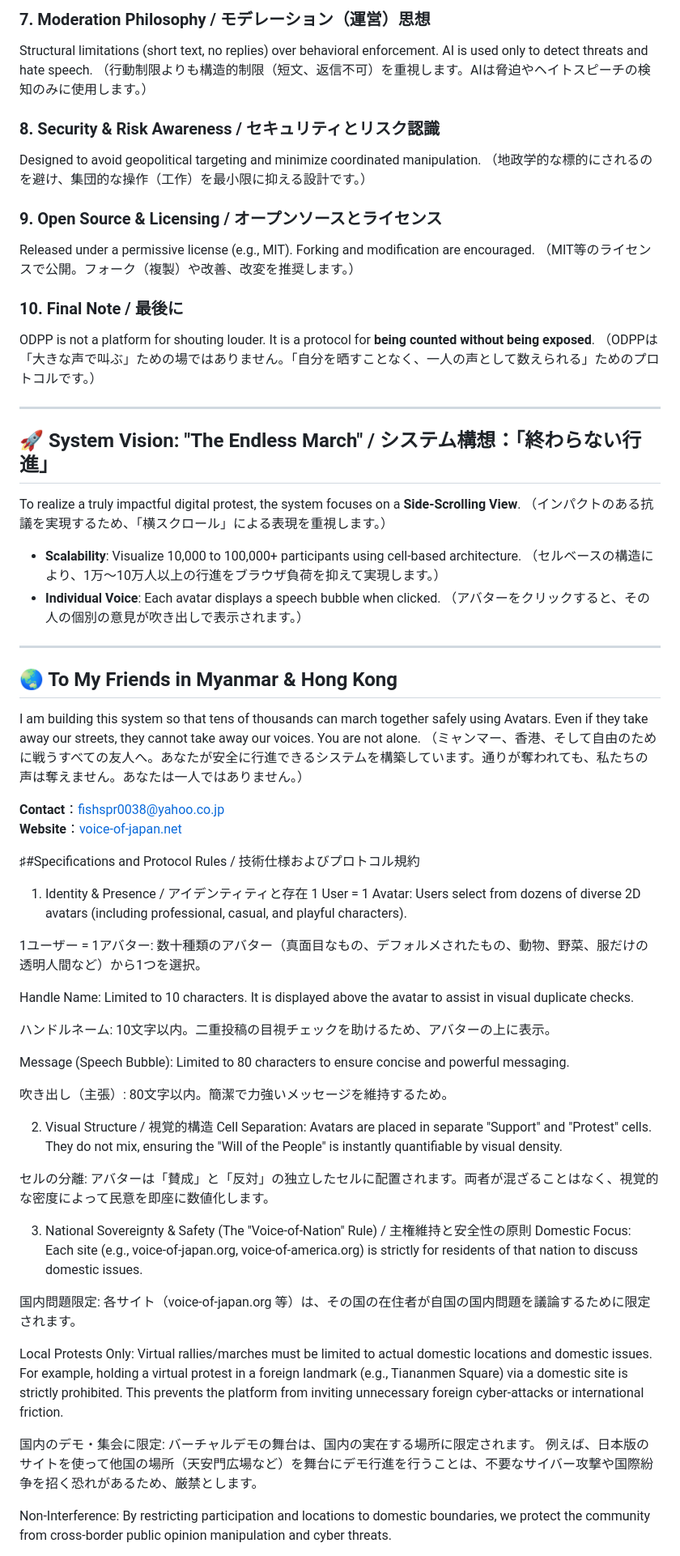
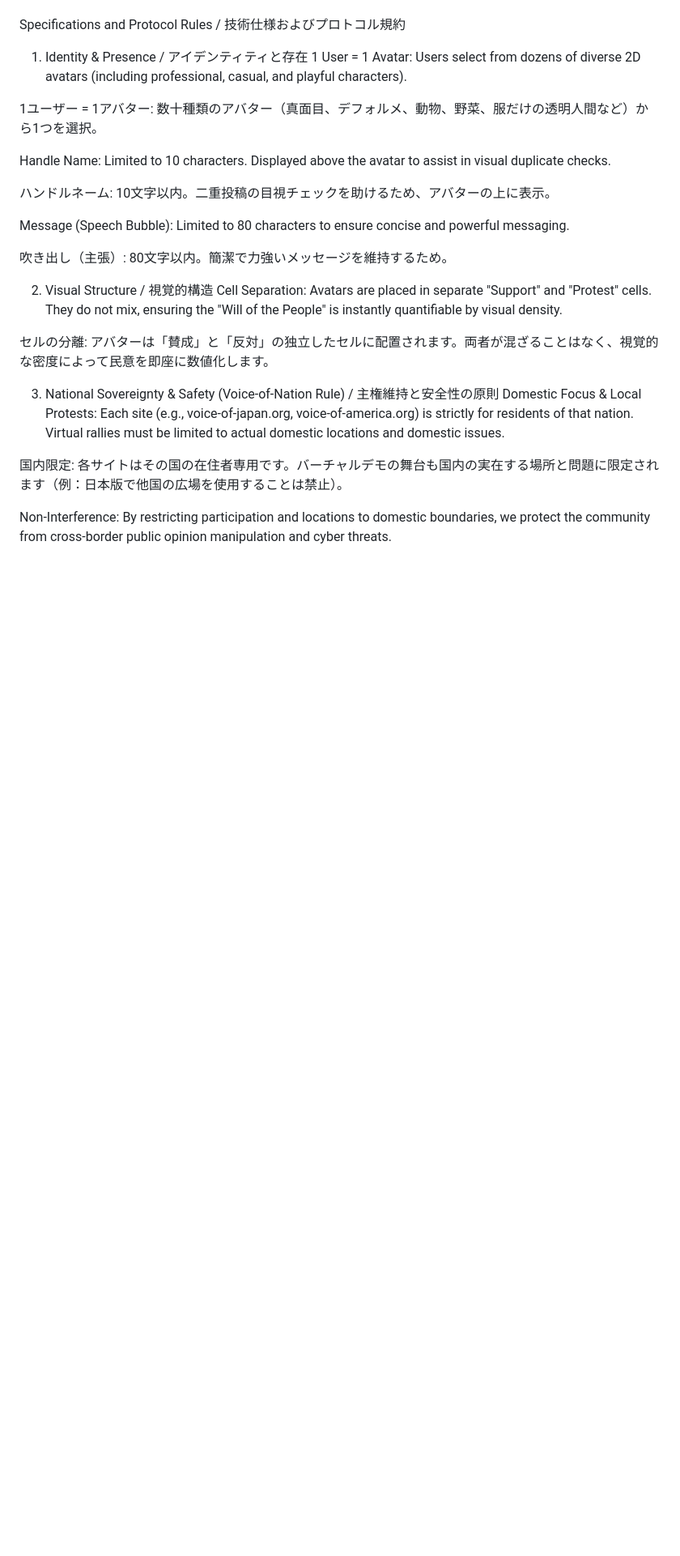
Before and after one commit to voice-of-japan/Virtual-Protest-Protocol, a Markdown page: README.md, the part around one of its changes. Shown at 81% size. Drawn GitHub-style; blank space fills up the shorter version.

```diff
--- a/README.md
+++ b/README.md
@@ -48,46 +13,10 @@ No ranking, no highlighting extreme positions, and no algorithmic promotion.
-### 7. Moderation Philosophy / モデレーション（運営）思想
-Structural limitations (short text, no replies) over behavioral enforcement. AI is used only to detect threats and hate speech.
-（行動制限よりも構造的制限（短文、返信不可）を重視します。AIは脅迫やヘイトスピーチの検知のみに使用します。）
-
-### 8. Security & Risk Awareness / セキュリティとリスク認識
-Designed to avoid geopolitical targeting and minimize coordinated manipulation.
-（地政学的な標的にされるのを避け、集団的な操作（工作）を最小限に抑える設計です。）
-
-### 9. Open Source & Licensing / オープンソースとライセンス
-Released under a permissive license (e.g., MIT). Forking and modification are encouraged.
-（MIT等のライセンスで公開。フォーク（複製）や改善、改変を推奨します。）
-
-### 10. Final Note / 最後に
-ODPP is not a platform for shouting louder. It is a protocol for **being counted without being exposed**.
-（ODPPは「大きな声で叫ぶ」ための場ではありません。「自分を晒すことなく、一人の声として数えられる」ためのプロトコルです。）
-
----
-
-## 🚀 System Vision: "The Endless March" / システム構想：「終わらない行進」
-
-To realize a truly impactful digital protest, the system focuses on a **Side-Scrolling View**.
-（インパクトのある抗議を実現するため、「横スクロール」による表現を重視します。）
-* **Scalability**: Visualize 10,000 to 100,000+ participants using cell-based architecture.
-  （セルベースの構造により、1万〜10万人以上の行進をブラウザ負荷を抑えて実現します。）
-* **Individual Voice**: Each avatar displays a speech bubble when clicked.
-  （アバターをクリックすると、その人の個別の意見が吹き出しで表示されます。）
-
----
-
-## 🌏 To My Friends in Myanmar & Hong Kong
-I am building this system so that tens of thousands can march together safely using Avatars. Even if they take away our streets, they cannot take away our voices. You are not alone.
-（ミャンマー、香港、そして自由のために戦うすべての友人へ。あなたが安全に行進できるシステムを構築しています。通りが奪われても、私たちの声は奪えません。あなたは一人ではありません。）
-
-**Contact**：fishspr0038@yahoo.co.jp
-**Website**：[voice-of-japan.net](https://voice-of-japan.net)
-
-♯#Specifications and Protocol Rules / 技術仕様およびプロトコル規約
+Specifications and Protocol Rules / 技術仕様およびプロトコル規約
 1. Identity & Presence / アイデンティティと存在
 1 User = 1 Avatar: Users select from dozens of diverse 2D avatars (including professional, casual, and playful characters).
 
-1ユーザー = 1アバター: 数十種類のアバター（真面目なもの、デフォルメされたもの、動物、野菜、服だけの透明人間など）から1つを選択。
+1ユーザー = 1アバター: 数十種類のアバター（真面目、デフォルメ、動物、野菜、服だけの透明人間など）から1つを選択。
 
-Handle Name: Limited to 10 characters. It is displayed above the avatar to assist in visual duplicate checks.
+Handle Name: Limited to 10 characters. Displayed above the avatar to assist in visual duplicate checks.
 
 ハンドルネーム: 10文字以内。二重投稿の目視チェックを助けるため、アバターの上に表示。
 
@@ -100,14 +29,10 @@ Cell Separation: Avatars are placed in separate "Support" and "Protest" cells. T
 
 セルの分離: アバターは「賛成」と「反対」の独立したセルに配置されます。両者が混ざることはなく、視覚的な密度によって民意を即座に数値化します。
 
-3. National Sovereignty & Safety (The "Voice-of-Nation" Rule) / 主権維持と安全性の原則
-Domestic Focus: Each site (e.g., voice-of-japan.org, voice-of-america.org) is strictly for residents of that nation to discuss domestic issues.
+3. National Sovereignty & Safety (Voice-of-Nation Rule) / 主権維持と安全性の原則
+Domestic Focus & Local Protests: Each site (e.g., voice-of-japan.org, voice-of-america.org) is strictly for residents of that nation. Virtual rallies must be limited to actual domestic locations and domestic issues.
 
-国内問題限定: 各サイト（voice-of-japan.org 等）は、その国の在住者が自国の国内問題を議論するために限定されます。
-
-Local Protests Only: Virtual rallies/marches must be limited to actual domestic locations and domestic issues. For example, holding a virtual protest in a foreign landmark (e.g., Tiananmen Square) via a domestic site is strictly prohibited. This prevents the platform from inviting unnecessary foreign cyber-attacks or international friction.
-
-国内のデモ・集会に限定: バーチャルデモの舞台は、国内の実在する場所に限定されます。 例えば、日本版のサイトを使って他国の場所（天安門広場など）を舞台にデモ行進を行うことは、不要なサイバー攻撃や国際紛争を招く恐れがあるため、厳禁とします。
+国内限定: 各サイトはその国の在住者専用です。バーチャルデモの舞台も国内の実在する場所と問題に限定されます（例：日本版で他国の広場を使用することは禁止）。
 
 Non-Interference: By restricting participation and locations to domestic boundaries, we protect the community from cross-border public opinion manipulation and cyber threats.
 
```
Also changed, not shown: other parts of README.md (+12 -42 lines).
